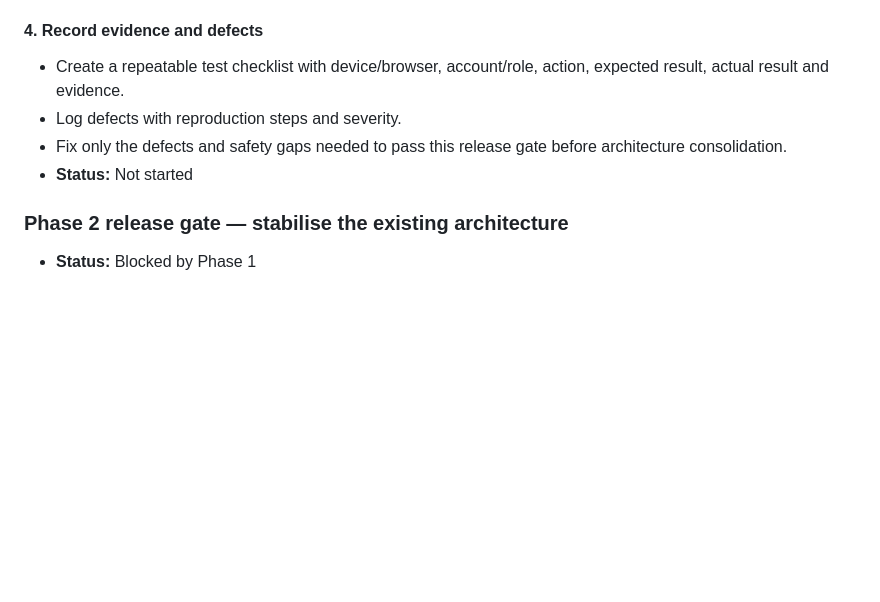
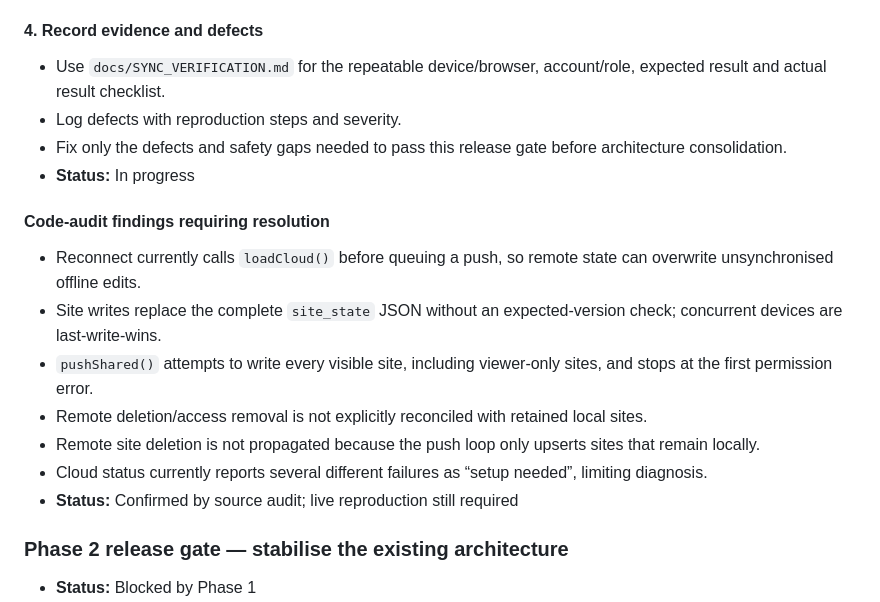
Before and after one commit to jasonlombard26/ppm-field-pro, a Markdown page: docs/TODO.md, the part around the change. GitHub-like rendering; blank space fills up the shorter version.

Commit message:
docs: record sync audit findings

```diff
--- a/docs/TODO.md
+++ b/docs/TODO.md
@@ -36,10 +36,19 @@ Test Android → PC and PC → Android for:
 - **Dependencies:** Repeatable test site and controlled network interruption.
 
 #### 4. Record evidence and defects
-- Create a repeatable test checklist with device/browser, account/role, action, expected result, actual result and evidence.
+- Use `docs/SYNC_VERIFICATION.md` for the repeatable device/browser, account/role, expected result and actual result checklist.
 - Log defects with reproduction steps and severity.
 - Fix only the defects and safety gaps needed to pass this release gate before architecture consolidation.
-- **Status:** Not started
+- **Status:** In progress
+
+#### Code-audit findings requiring resolution
+- Reconnect currently calls `loadCloud()` before queuing a push, so remote state can overwrite unsynchronised offline edits.
+- Site writes replace the complete `site_state` JSON without an expected-version check; concurrent devices are last-write-wins.
+- `pushShared()` attempts to write every visible site, including viewer-only sites, and stops at the first permission error.
+- Remote deletion/access removal is not explicitly reconciled with retained local sites.
+- Remote site deletion is not propagated because the push loop only upserts sites that remain locally.
+- Cloud status currently reports several different failures as “setup needed”, limiting diagnosis.
+- **Status:** Confirmed by source audit; live reproduction still required
 
 ### Phase 2 release gate — stabilise the existing architecture
 - **Status:** Blocked by Phase 1
```
